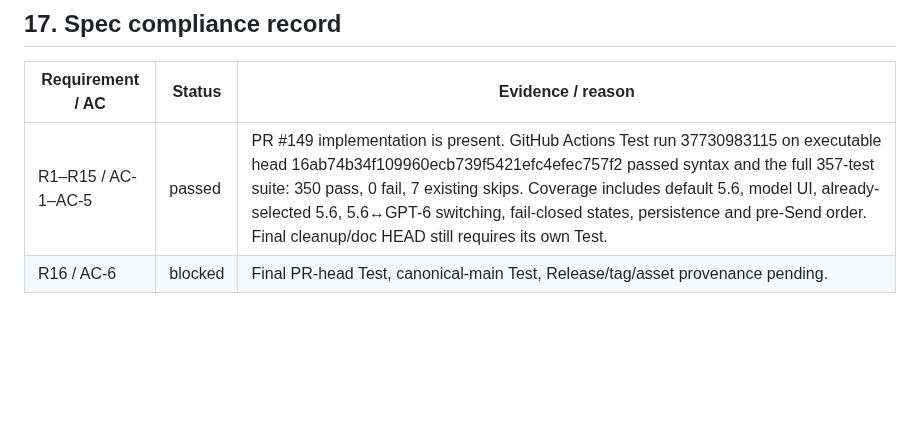
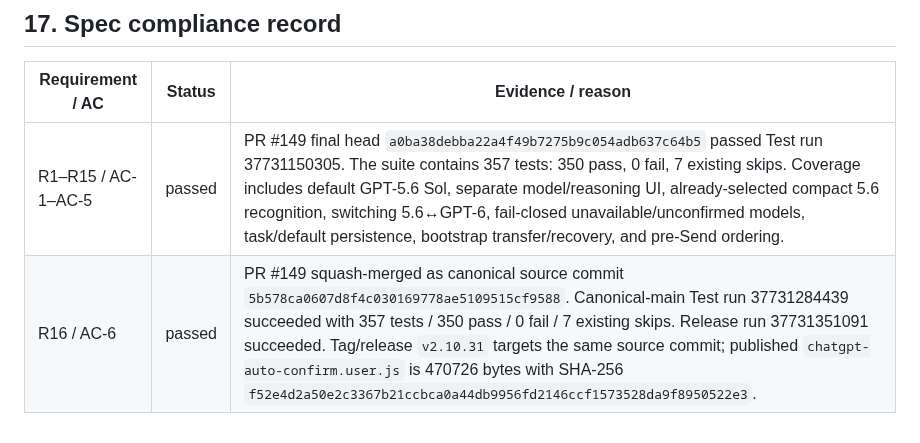
Before and after one commit to bhrumom/fabushi-chatgpt-auto-confirm-userscript, a Markdown page: docs/specs/per-task-model-selector-v2.10.31.md, the part around the change. GitHub-like rendering; blank space fills up the shorter version.

Commit message:
docs: record v2.10.31 model selector release evidence

```diff
--- a/docs/specs/per-task-model-selector-v2.10.31.md
+++ b/docs/specs/per-task-model-selector-v2.10.31.md
@@ -150,5 +150,5 @@ Record PR head, Test run/job, canonical main SHA, main Test, Release run, tag an
 
 | Requirement / AC | Status | Evidence / reason |
 | --- | --- | --- |
-| R1–R15 / AC-1–AC-5 | passed | PR #149 implementation is present. GitHub Actions Test run 37730983115 on executable head 16ab74b34f109960ecb739f5421efc4efec757f2 passed syntax and the full 357-test suite: 350 pass, 0 fail, 7 existing skips. Coverage includes default 5.6, model UI, already-selected 5.6, 5.6↔GPT-6 switching, fail-closed states, persistence and pre-Send order. Final cleanup/doc HEAD still requires its own Test. |
-| R16 / AC-6 | blocked | Final PR-head Test, canonical-main Test, Release/tag/asset provenance pending. |
+| R1–R15 / AC-1–AC-5 | passed | PR #149 final head `a0ba38debba22a4f49b7275b9c054adb637c64b5` passed Test run 37731150305. The suite contains 357 tests: 350 pass, 0 fail, 7 existing skips. Coverage includes default GPT-5.6 Sol, separate model/reasoning UI, already-selected compact 5.6 recognition, switching 5.6↔GPT-6, fail-closed unavailable/unconfirmed models, task/default persistence, bootstrap transfer/recovery, and pre-Send ordering. |
+| R16 / AC-6 | passed | PR #149 squash-merged as canonical source commit `5b578ca0607d8f4c030169778ae5109515cf9588`. Canonical-main Test run 37731284439 succeeded with 357 tests / 350 pass / 0 fail / 7 existing skips. Release run 37731351091 succeeded. Tag/release `v2.10.31` targets the same source commit; published `chatgpt-auto-confirm.user.js` is 470726 bytes with SHA-256 `f52e4d2a50e2c3367b21ccbca0a44db9956fd2146ccf1573528da9f8950522e3`. |
```
